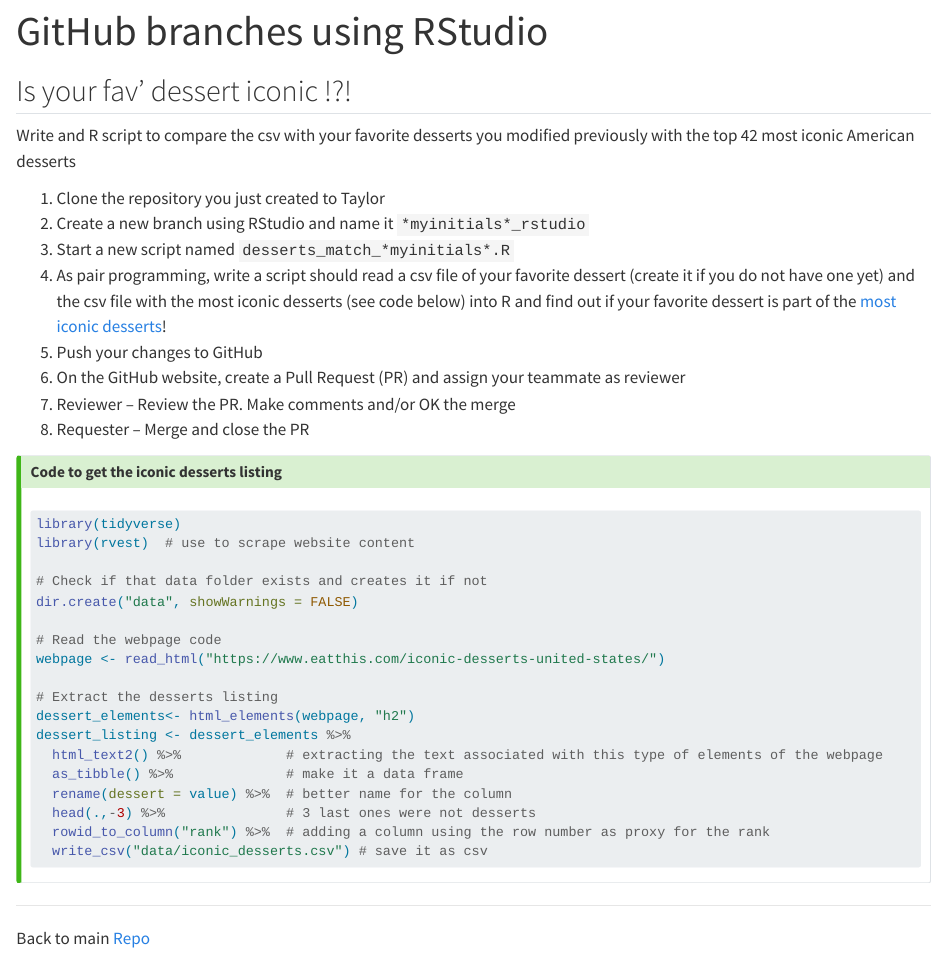
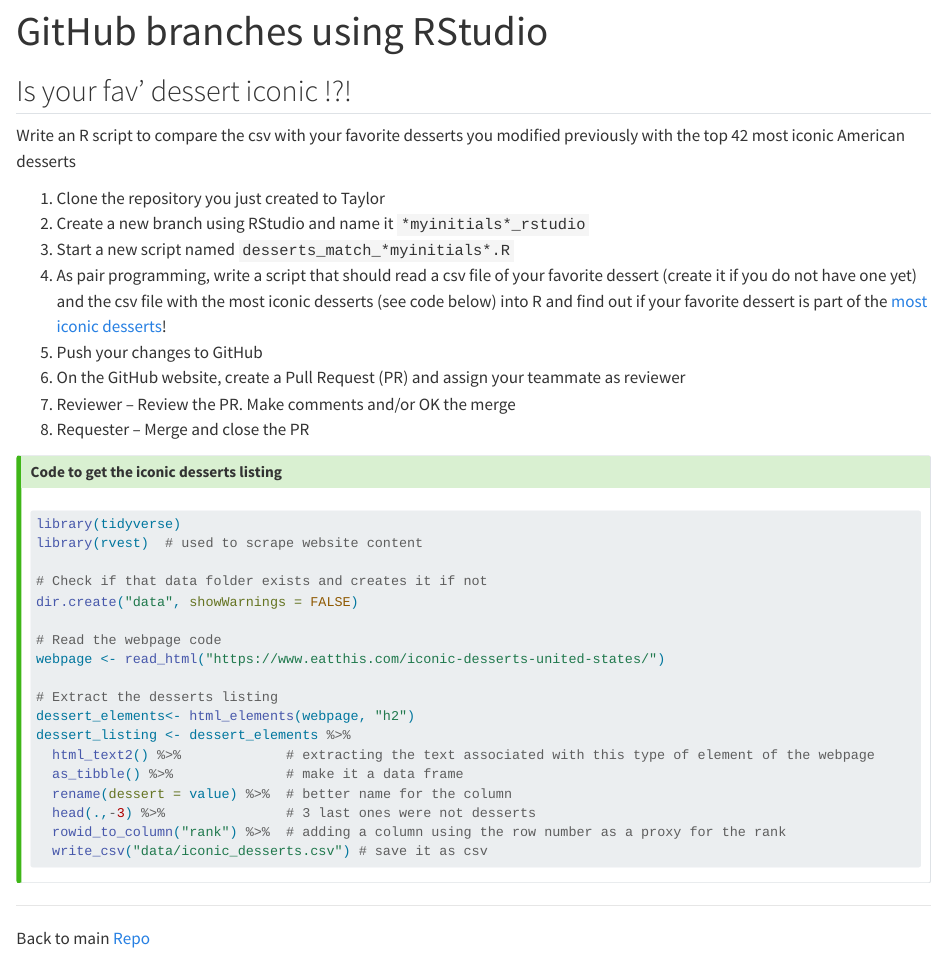
Before and after one commit to EDS-214/eds214-handson-ghcollab, a Quarto document (02-handson_github_rstudio.qmd): the page in a window 1100 px wide, from its top. Rendered offline with R 4.5, knitr and Pandoc in place of Quarto, with nearby package versions.

Commit message:
typos and more

````diff
--- a/02-handson_github_rstudio.qmd
+++ b/02-handson_github_rstudio.qmd
@@ -11,12 +11,12 @@ knitr::opts_chunk$set(echo = TRUE)
 
 ## Is your fav' dessert iconic !?!
 
-Write and R script to compare the csv with your favorite desserts you modified previously with the top 42 most iconic American desserts
+Write an R script to compare the csv with your favorite desserts you modified previously with the top 42 most iconic American desserts
 
 1. Clone the repository you just created to Taylor
 2. Create a new branch using RStudio and name it `*myinitials*_rstudio`
 3. Start a new script named `desserts_match_*myinitials*.R`
-4. As pair programming, write a script should read a csv file of your favorite dessert (create it if you do not have one yet) and the csv file with the most iconic desserts (see code below) into R and find out if your favorite dessert is part of the [most iconic desserts](https://www.eatthis.com/iconic-desserts-united-states/)!
+4. As pair programming, write a script that should read a csv file of your favorite dessert (create it if you do not have one yet) and the csv file with the most iconic desserts (see code below) into R and find out if your favorite dessert is part of the [most iconic desserts](https://www.eatthis.com/iconic-desserts-united-states/)!
 5. Push your changes to GitHub
 6. On the GitHub website, create a Pull Request (PR) and assign your teammate as reviewer
 7. Reviewer -- Review the PR. Make comments and/or OK the merge
@@ -29,7 +29,7 @@ Write and R script to compare the csv with your favorite desserts you modified p
 
 ```{r getting the data, eval=FALSE, message = FALSE, warning = FALSE}
 library(tidyverse)
-library(rvest)  # use to scrape website content
+library(rvest)  # used to scrape website content
 
 # Check if that data folder exists and creates it if not
 dir.create("data", showWarnings = FALSE)
@@ -40,11 +40,11 @@ webpage <- read_html("https://www.eatthis.com/iconic-desserts-united-states/")
 # Extract the desserts listing
 dessert_elements<- html_elements(webpage, "h2")
 dessert_listing <- dessert_elements %>%
-  html_text2() %>%             # extracting the text associated with this type of elements of the webpage
+  html_text2() %>%             # extracting the text associated with this type of element of the webpage
   as_tibble() %>%              # make it a data frame
   rename(dessert = value) %>%  # better name for the column
   head(.,-3) %>%               # 3 last ones were not desserts
-  rowid_to_column("rank") %>%  # adding a column using the row number as proxy for the rank
+  rowid_to_column("rank") %>%  # adding a column using the row number as a proxy for the rank
   write_csv("data/iconic_desserts.csv") # save it as csv
 
 ```
````
Also changed, not shown: 02-handson_github_rstudio.qmd (2 more changed lines), 1 other file.
